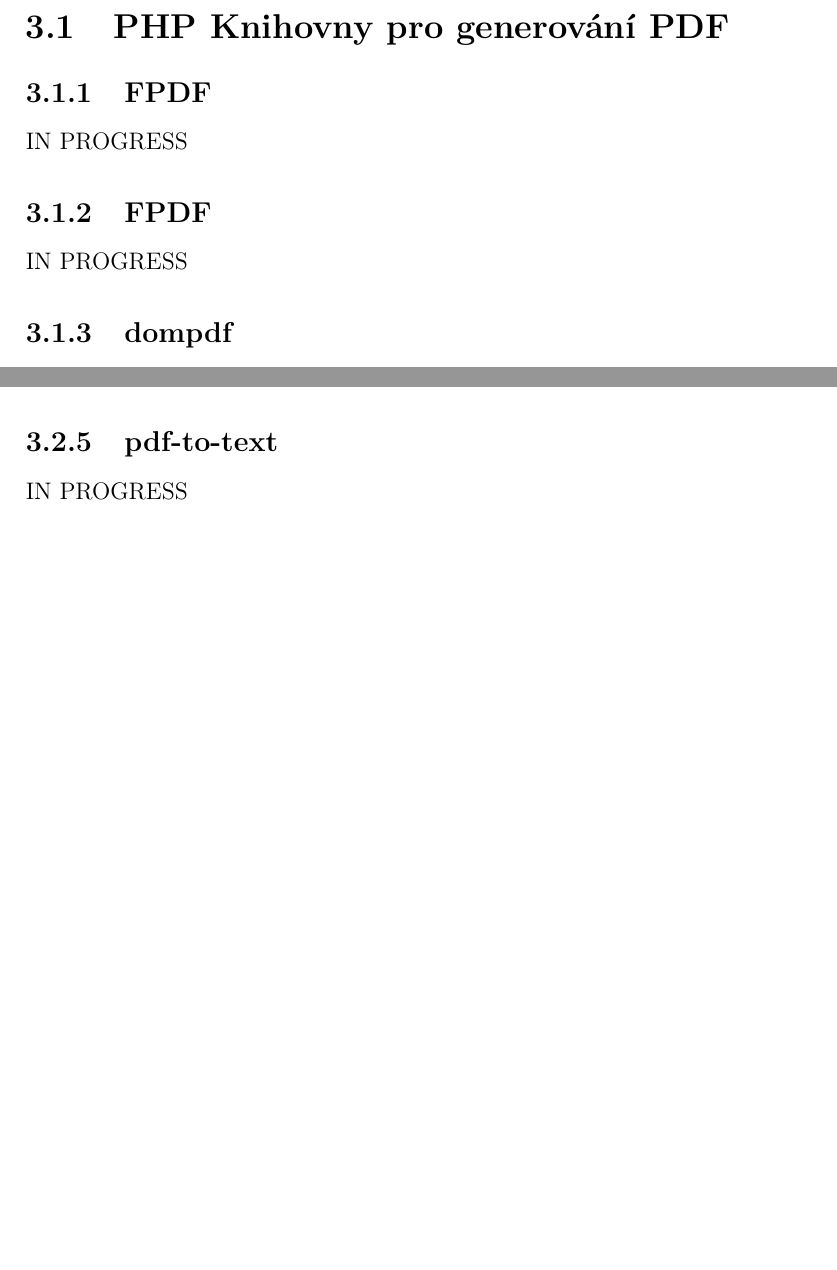
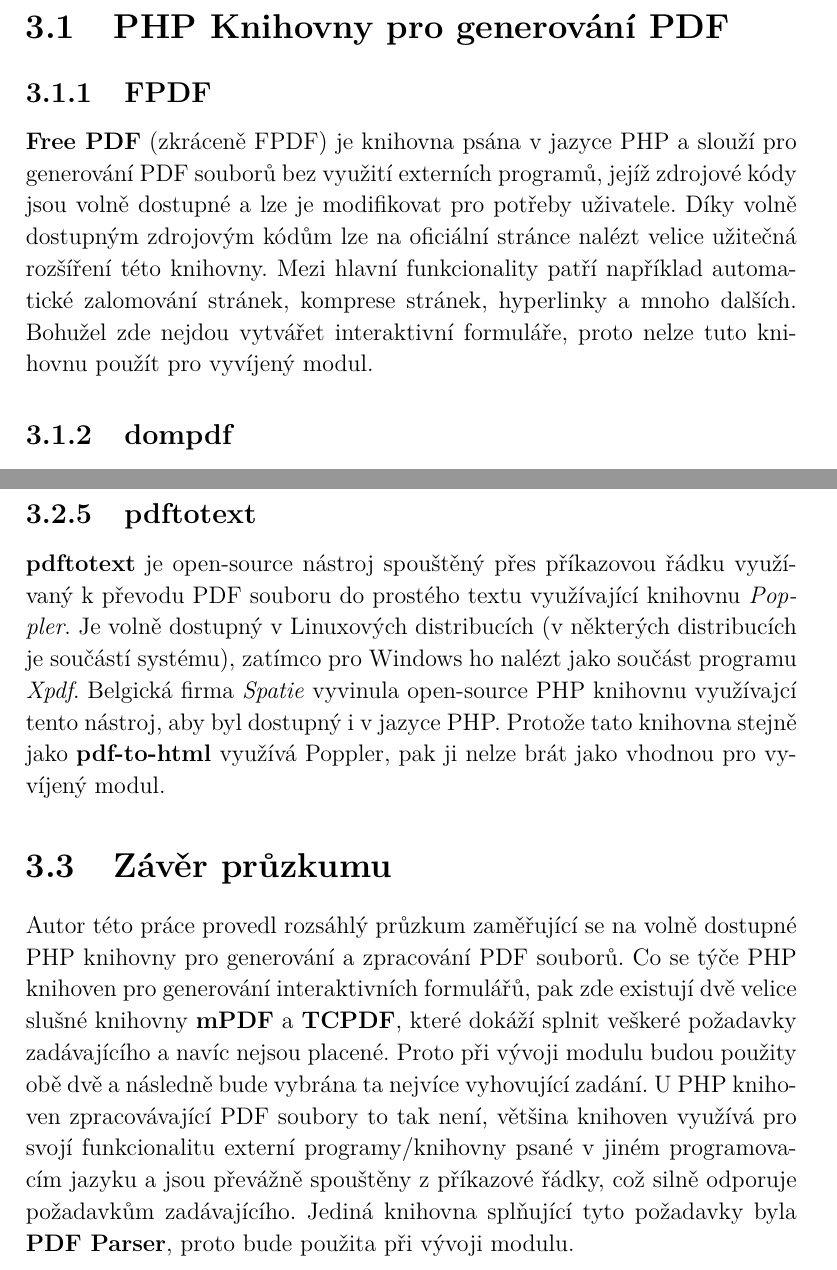
Before and after one commit to danisik/bakalarka, a LaTeX thesis (dokumentace/bakalarka.tex, which reads dokumentace/chapters/3.php_knihovny.tex): two parts of pages 17 and 18 of 21 before the commit and two parts of pages 17 and 19 of 22 after it, joined at a grey line, cut so that both start at the same text, the shorter picture padded with empty space. Compiled offline with pdfLaTeX.

Commit message:
chapter 3
missing only dompdf and mpdf

```diff
--- a/dokumentace/chapters/3.php_knihovny.tex
+++ b/dokumentace/chapters/3.php_knihovny.tex
@@ -16,9 +16,7 @@ Knihovny jsou z technického hlediska rozděleny do 2 skupin, které se následn
 	\end{itemize}
 \section{PHP Knihovny pro generování PDF}
 \subsection{FPDF}
-IN PROGRESS
-\subsection{FPDF}
-IN PROGRESS
+\textbf{Free PDF} (zkráceně FPDF) je knihovna psána v jazyce PHP a slouží pro generování PDF souborů bez využití externích programů, jejíž zdrojové kódy jsou volně dostupné a lze je modifikovat pro potřeby uživatele. Díky volně dostupným zdrojovým kódům lze na oficiální stránce nalézt velice užitečná rozšíření této knihovny. Mezi hlavní funkcionality patří například automatické zalomování stránek, komprese stránek, hyperlinky a mnoho dalších. Bohužel zde nejdou vytvářet interaktivní formuláře, proto nelze tuto knihovnu použít pro vyvíjený modul.
 \subsection{dompdf}
 IN PROGRESS
 \subsection{TCPDF} \label{tcpdf}
@@ -34,5 +32,7 @@ Knihovna \textbf{TCPDF parser} je součást knihovny \textbf{TCPDF} (viz \ref{tc
 \textbf{PDF Parser} je další z mnoha knihoven sloužících pro zpracování PDF souborů. Tato knihovna je založena na již existující knihovně \textbf{TCPDF parser}, která je navíc doplněna o nové funkcionality jako je například extrakce metadat a komprimovaných souborů aj. Na oficiálních stránkách lze najít demo verzi, která demonstruje funkčnost, kdy po nahrání kteréhokoliv PDF souboru se na stránkách zobrazí data extrahovaná z nahraného souboru. Vzhledem k tomu, že PDF Parser je plně vyvinutá knihovna využívaná na mnoha webových portálech pro zpracování PDF souborů, pak ji lze brát jako vhodnou knihovnu pro vyvíjený modul.
 \subsection{php-pdftk}
 Nástroj \textbf{PDF Toolkit} (zkráceně pdftk) je multiplatformní nástroj pro manipulaci s PDF soubory, který navazuje na starší verzi nástroje \textbf{iText library}. PDF Toolkit lze najít ve tře verzích. Mezi neplacené verze patří \textit{PDFtk Server}, což je open-source tool v příkazové řádce a verze \textit{PDFtk Free}, která je úplně zdarma), zatímco mezi placené verze patří verze \textit{PDFtk Pro} (patří mezi proprietární software, jehož zdrojové soubory nejsou volně dostupné). Pomocí tohoto nástroje (převážně v placené verzi) lze oddělovat/ spojovat/šifrovat PDF soubory, měnit jeho vlastnosti, metata, vyplňovat formuláře \textit{FDF daty} (Forms Data Format) a mnoho dalších funkcionalit \cite{phppdftk}. Díky rozsáhlé funkcionalitě byla vyvinuta knihovna v PHP s názvem \textbf{php-pdftk}, pomocí které lze využívat veškerou funkcionalitu tohoto nástroje v jazyce PHP. Bohužel díky závislosti na externím programu ji nelze brát jako vhodnou pro vyvíjený modul.
-\subsection{pdf-to-text}
-IN PROGRESS
+\subsection{pdftotext}
+\textbf{pdftotext} je open-source nástroj spouštěný přes příkazovou řádku využívaný k převodu PDF souboru do prostého textu využívající knihovnu \textit{Poppler}. Je volně dostupný v Linuxových distribucích (v některých distribucích je součástí systému), zatímco pro Windows ho nalézt jako součást programu \textit{Xpdf}. Belgická firma \textit{Spatie} vyvinula open-source PHP knihovnu využívajcí tento nástroj, aby byl dostupný i v jazyce PHP. Protože tato knihovna stejně jako \textbf{pdf-to-html} využívá Poppler, pak ji nelze brát jako vhodnou pro vyvíjený modul.
+\section{Závěr průzkumu}
+Autor této práce provedl rozsáhlý průzkum zaměřující se na volně dostupné PHP knihovny pro generování a zpracování PDF souborů. Co se týče PHP knihoven pro generování interaktivních formulářů, pak zde existují  dvě velice slušné knihovny \textbf{mPDF} a \textbf{TCPDF}, které dokáží  splnit veškeré požadavky zadávajícího a navíc nejsou placené. Proto při vývoji modulu budou použity obě dvě a následně bude vybrána ta nejvíce vyhovující zadání. U PHP knihoven zpracovávající PDF soubory to tak není, většina knihoven využívá pro svojí funkcionalitu externí programy/knihovny psané v jiném programovacím jazyku a jsou převážně spouštěny z příkazové řádky, což silně odporuje požadavkům zadávajícího. Jediná knihovna splňující tyto požadavky byla \textbf{PDF Parser}, proto bude použita při vývoji modulu.
```
Also changed, not shown: dokumentace/bakalarka.pdf, dokumentace/chapters/3.php_knihovny.tex (4 more changed lines), 1 other file.
